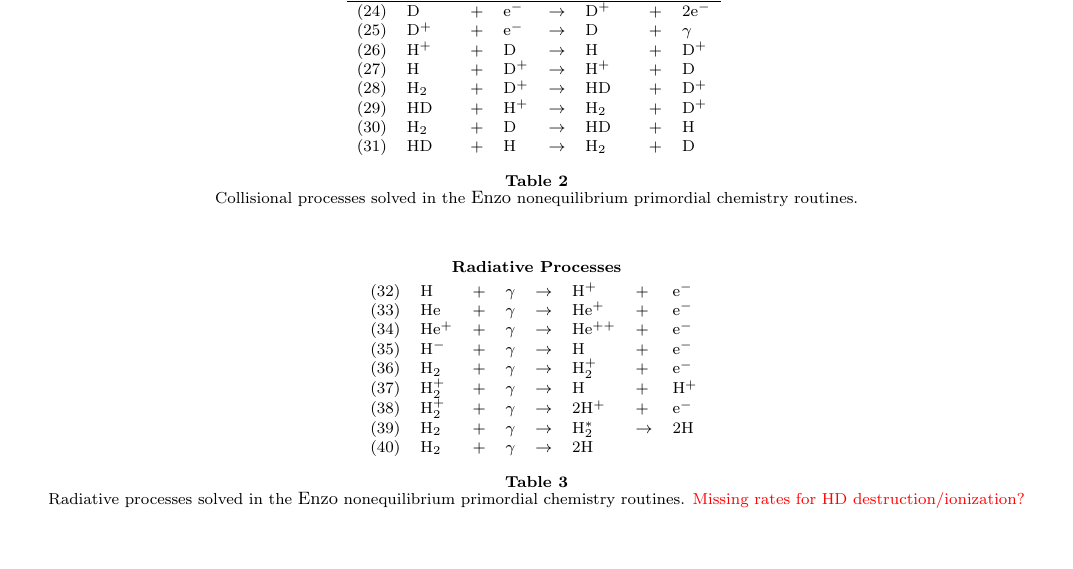
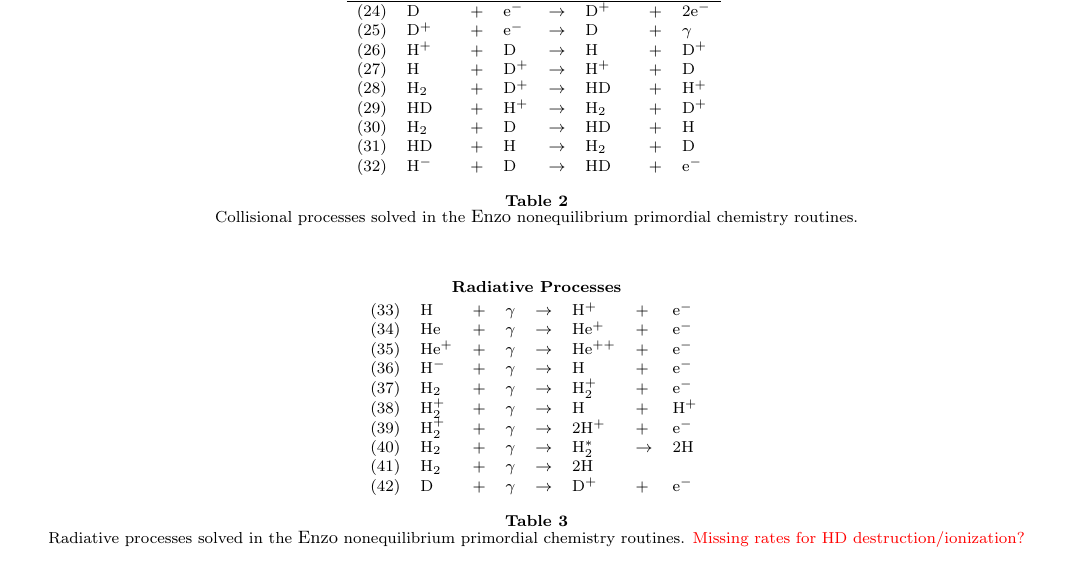
Before and after one commit to enzo-project/enzo-method-paper, a LaTeX document (ms.tex, which reads numerical-chemistry.tex): part of page 22 of 60, cut so that both start at the same text. Compiled offline with pdfLaTeX.

Commit message:
Three minor changes to table:
 * H2 + D+ => HD + D+ has become H2 + D+ => HD + H+
 * Added H- + D => HD + e- which is in the code
 * Added D photoionization rate.

```diff
--- a/numerical-chemistry.tex
+++ b/numerical-chemistry.tex
@@ -148,10 +148,11 @@ iterative solver.
 (25) & D$^+$ &+ &e$^-$ & $\rightarrow$ & D &+ &$\gamma$ \\
 (26) & H$^+$ &+ &D & $\rightarrow$ & H &+ &D$^+$ \\
 (27) & H &+ &D$^+$ & $\rightarrow$ & H$^+$ &+ &D \\
-(28) & H$_2$ &+ &D$^+$ & $\rightarrow$ & HD &+ &D$^+$ \\
+(28) & H$_2$ &+ &D$^+$ & $\rightarrow$ & HD &+ &H$^+$ \\
 (29) & HD &+ &H$^+$ & $\rightarrow$ & H$_2$ &+ &D$^+$ \\
 (30) & H$_2$ &+ &D & $\rightarrow$ & HD &+ &H \\
 (31) & HD &+ &H & $\rightarrow$ & H$_2$ &+ &D \\
+(32) & H$^-$ &+ &D & $\rightarrow$ & HD &+ &e$^-$ \\
 
 
 \end{tabular}
@@ -167,15 +168,16 @@ primordial chemistry routines.}
 \begin{center}
 {\bfseries Radiative Processes}\\[1ex]
 \begin{tabular}{llllllll}
-(32) & H & + & $\gamma$ & $\rightarrow$ & H$^+$ & + & e$^-$ \\
-(33) & He & + & $\gamma$ & $\rightarrow$ & He$^+$ & + & e$^-$ \\
-(34) & He$^+$ & + & $\gamma$ & $\rightarrow$ & He$^{++}$ & + & e$^-$ \\
-(35) & H$^-$ & + & $\gamma$ & $\rightarrow$ & H & + & e$^-$ \\
-(36) & H$_2$ & + & $\gamma$ & $\rightarrow$ & H$_2^+$ & + & e$^-$ \\
-(37) & H$_2^+$ & + & $\gamma$ & $\rightarrow$ & H & + & H$^+$ \\
-(38) & H$_2^+$ & + & $\gamma$ & $\rightarrow$ & 2H$^+$ & + & e$^-$ \\
-(39) & H$_2$ & + & $\gamma$ & $\rightarrow$ & H$_2^*$ & $\rightarrow$ & 2H \\
-(40) & H$_2$ & + & $\gamma$ & $\rightarrow$ & 2H &  &
+(33) & H & + & $\gamma$ & $\rightarrow$ & H$^+$ & + & e$^-$ \\
+(34) & He & + & $\gamma$ & $\rightarrow$ & He$^+$ & + & e$^-$ \\
+(35) & He$^+$ & + & $\gamma$ & $\rightarrow$ & He$^{++}$ & + & e$^-$ \\
+(36) & H$^-$ & + & $\gamma$ & $\rightarrow$ & H & + & e$^-$ \\
+(37) & H$_2$ & + & $\gamma$ & $\rightarrow$ & H$_2^+$ & + & e$^-$ \\
+(38) & H$_2^+$ & + & $\gamma$ & $\rightarrow$ & H & + & H$^+$ \\
+(39) & H$_2^+$ & + & $\gamma$ & $\rightarrow$ & 2H$^+$ & + & e$^-$ \\
+(40) & H$_2$ & + & $\gamma$ & $\rightarrow$ & H$_2^*$ & $\rightarrow$ & 2H \\
+(41) & H$_2$ & + & $\gamma$ & $\rightarrow$ & 2H &  & \\
+(42) & D & + & $\gamma$ & $\rightarrow$ & D$^+$ & + & e$^-$ \\
 \end{tabular}
 \caption[]{Radiative processes solved in the \enzo\ nonequilibrium
 primordial chemistry routines. \red{Missing rates for HD destruction/ionization?}}
```
